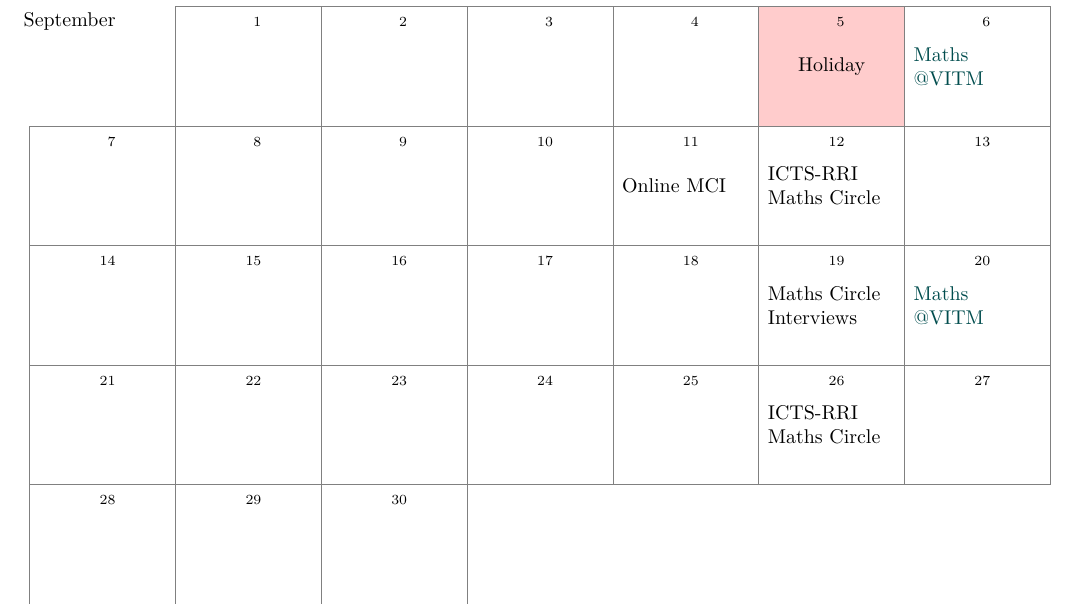
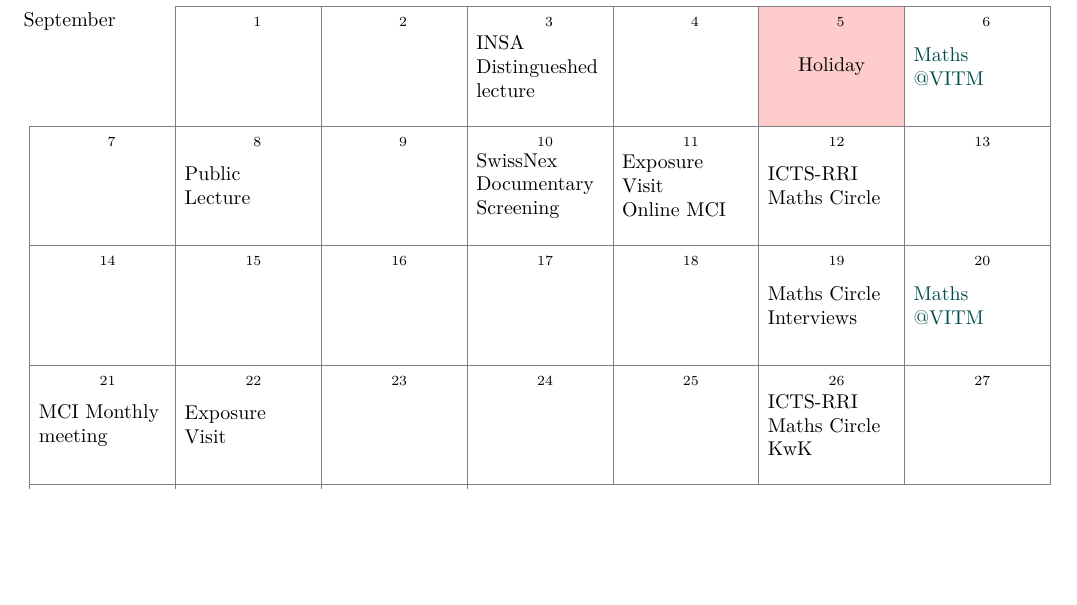
Before and after one commit to dishajk/reimagined-octo-calendar, a LaTeX document (og_calendar.tex): part of page 3 of 8 before the commit and part of page 1 of 6 after it, cut so that both start at the same text, the shorter picture padded with empty space. Compiled offline with XeLaTeX.

Commit message:
adding calendar

```diff
--- a/og_calendar.tex
+++ b/og_calendar.tex
@@ -67,20 +66,29 @@
 	if (equals=2026-08-08) {
 			\draw ++({-\textwidth/14-1em},1em) rectangle ++(\textwidth/7,-\boxHeight) node[pos=.5, align=left, black, text width=\textwidth/8] {ICTS-RRI Maths Circle\\\textcolor{xkcdMagenta}{Quantum Inauguration}};
 		}
-	if (equals=2026-08-14,equals=2026-09-11) {
-			\draw ++({-\textwidth/14-1em},1em) rectangle ++(\textwidth/7,-\boxHeight) node[pos=.5, align=left, black, text width=\textwidth/8] {Online MCI};
-		}
-	if (equals=2026-08-18) {
-			\draw ++({-\textwidth/14-1em},1em) rectangle ++(\textwidth/7,-\boxHeight) node[pos=.5, align=left, black, text width=\textwidth/8] {MCI Monthly meeting\\Exposure Visit};
+	if (equals=2026-09-11) {
+			\draw ++({-\textwidth/14-1em},1em) rectangle ++(\textwidth/7,-\boxHeight) node[pos=.5, align=left, black, text width=\textwidth/8] {Exposure Visit\\Online MCI};
+	}
+	if (equals=2026-09-21) {
+			\draw ++({-\textwidth/14-1em},1em) rectangle ++(\textwidth/7,-\boxHeight) node[pos=.5, align=left, black, text width=\textwidth/8] {MCI Monthly meeting};
 		}
 	if (equals=2026-08-01,equals=2026-10-03) {
 			\draw ++({-\textwidth/14-1em},1em) rectangle ++(\textwidth/7,-\boxHeight) node[pos=.5, align=left, black, text width=\textwidth/8] {BMTC};
 		}
-	if (equals=\year-08-30,) {
-			\draw ++({-\textwidth/14-1em},1em) rectangle ++(\textwidth/7,-\boxHeight) node[pos=.5, align=left, black, text width=\textwidth/8] {KwK};
+	if (equals=2026-09-08,) {
+			\draw ++({-\textwidth/14-1em},1em) rectangle ++(\textwidth/7,-\boxHeight) node[pos=.5, align=left, black, text width=\textwidth/8] {Public Lecture};
+		}
+	if (equals=2026-09-03,) {
+			\draw ++({-\textwidth/14-1em},1em) rectangle ++(\textwidth/7,-\boxHeight) node[pos=.5, align=left, black, text width=\textwidth/8] {INSA Distingueshed lecture};
+		}
+	if (equals=2026-09-10,) {
+			\draw ++({-\textwidth/14-1em},1em) rectangle ++(\textwidth/7,-\boxHeight) node[pos=.5, align=left, black, text width=\textwidth/8] {SwissNex Documentary Screening};
 		}
 	if (equals=2026-10-12,) {
 		\draw ++({-\textwidth/14-1em},1em) rectangle ++(\textwidth/7,-\boxHeight) node[pos=.5, align=left, black, text width=\textwidth/8] {KwK};
+	}
+	if (equals=2026-09-26) {
+		\draw ++({-\textwidth/14-1em},1em) rectangle ++(\textwidth/7,-\boxHeight) node[pos=.5, align=left, black, text width=\textwidth/8] {ICTS-RRI Maths Circle\\KwK};
 	}
   if (equals=\year-09-06,equals=2026-09-20,equals=2026-10-04,equals=2026-10-18,equals=2026-11-08,equals=2026-11-22,equals=2026-12-06,equals=2026-12-20,equals=2027-01-03,equals=2027-01-17) {
 			\draw[xkcdDarkTeal] ++({-\textwidth/14-1em},1em) rectangle ++(\textwidth/7,-\boxHeight) node[pos=.5, align=left, black, text width=\textwidth/8] {\textcolor{xkcdDarkTeal}{Maths $@$VITM}};
@@ -88,7 +96,7 @@
 	if (equals=2026-08-19,equals=2026-09-19,equals=2026-10-17,equals=2026-11-21,equals=2026-12-19,equals=2027-01-16) {
 			\draw ++({-\textwidth/14-1em},1em) rectangle ++(\textwidth/7,-\boxHeight) node[pos=.5, align=left, black, text width=\textwidth/8] {Maths Circle Interviews};
 		}
-	if (equals=2026-08-25) {
+	if (equals=2026-09-22) {
 			\draw ++({-\textwidth/14-1em},1em) rectangle ++(\textwidth/7,-\boxHeight) node[pos=.5, align=left, black, text width=\textwidth/8] {Exposure Visit};
 		}
 	if (equals=2027-02-06) {
```
Also changed, not shown: og_calendar.pdf, og_calendar.tex (3 more changed lines).
